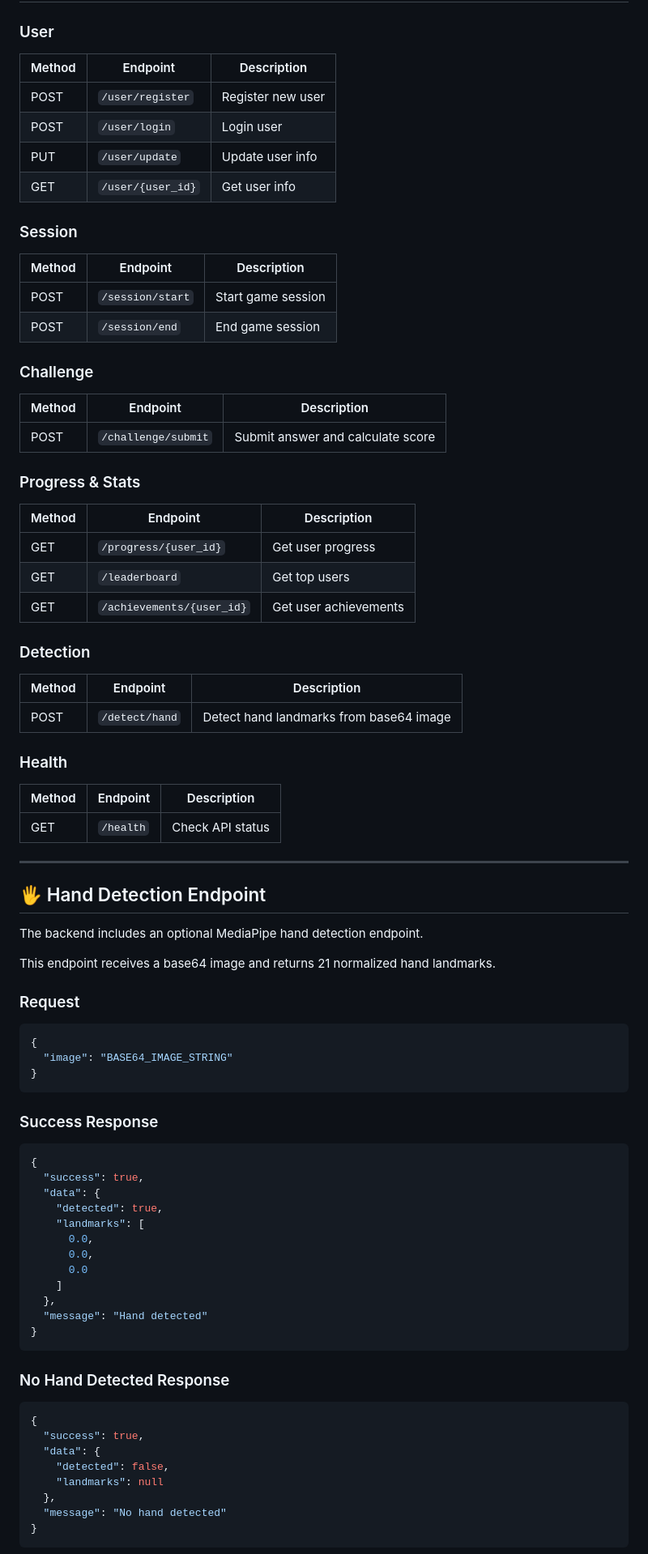
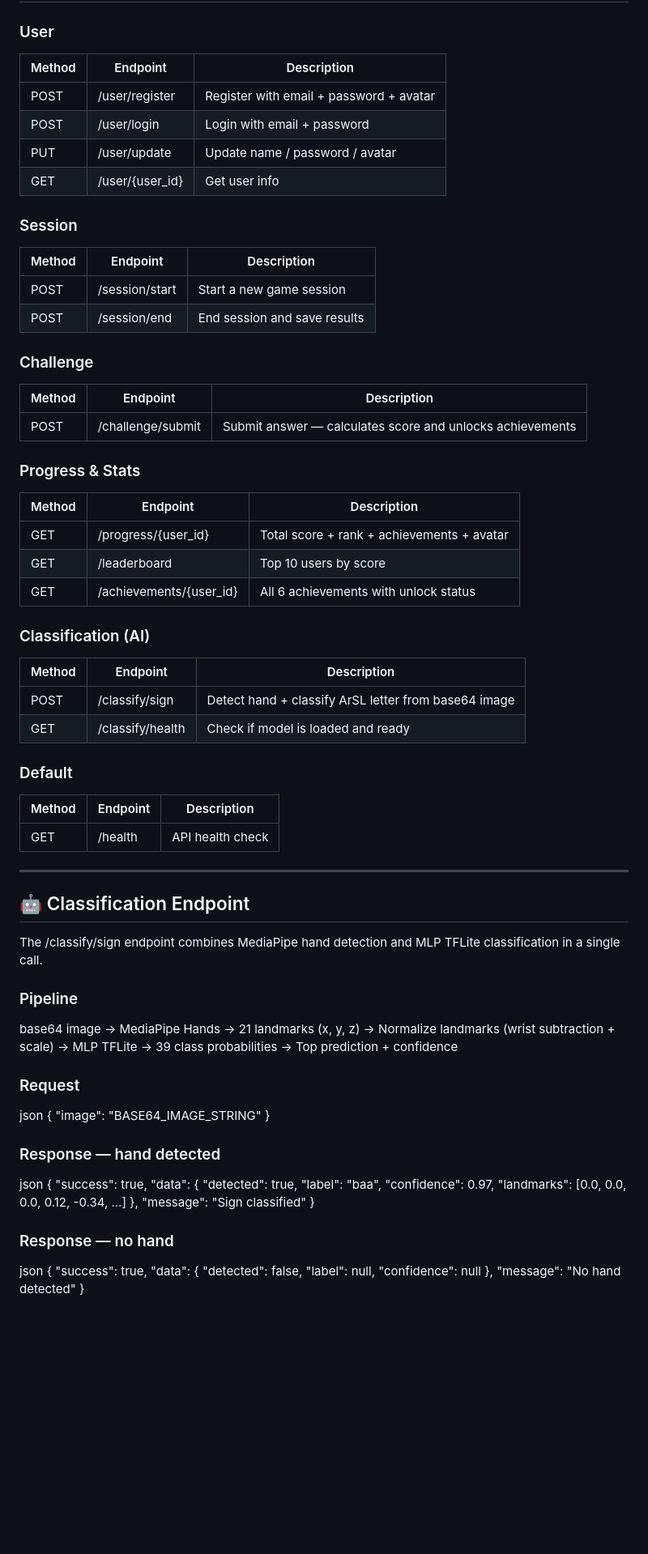
Before and after one commit to FO7S/banan-sign-language, a Markdown page: README.md, the part around one of its changes. Shown at 81% size. GitHub-like rendering; blank space fills up the shorter version.

Commit message:
update README with classify endpoint

````diff
--- a/README.md
+++ b/README.md
@@ -75,89 +78,96 @@ banan-backend/
 
 ### User
 
-| Method | Endpoint          | Description       |
-| ------ | ----------------- | ----------------- |
-| POST   | `/user/register`  | Register new user |
-| POST   | `/user/login`     | Login user        |
-| PUT    | `/user/update`    | Update user info  |
-| GET    | `/user/{user_id}` | Get user info     |
+|Method|Endpoint         |Description                            |
+|------|-----------------|---------------------------------------|
+|POST  |/user/register |Register with email + password + avatar|
+|POST  |/user/login    |Login with email + password            |
+|PUT   |/user/update   |Update name / password / avatar        |
+|GET   |/user/{user_id}|Get user info                          |
 
 ### Session
 
-| Method | Endpoint         | Description        |
-| ------ | ---------------- | ------------------ |
-| POST   | `/session/start` | Start game session |
-| POST   | `/session/end`   | End game session   |
+|Method|Endpoint        |Description                 |
+|------|----------------|----------------------------|
+|POST  |/session/start|Start a new game session    |
+|POST  |/session/end  |End session and save results|
 
 ### Challenge
 
-| Method | Endpoint            | Description                       |
-| ------ | ------------------- | --------------------------------- |
-| POST   | `/challenge/submit` | Submit answer and calculate score |
+|Method|Endpoint           |Description                                              |
+|------|-------------------|---------------------------------------------------------|
+|POST  |/challenge/submit|Submit answer — calculates score and unlocks achievements|
 
 ### Progress & Stats
 
-| Method | Endpoint                  | Description           |
-| ------ | ------------------------- | --------------------- |
-| GET    | `/progress/{user_id}`     | Get user progress     |
-| GET    | `/leaderboard`            | Get top users         |
-| GET    | `/achievements/{user_id}` | Get user achievements |
+|Method|Endpoint                 |Description                               |
+|------|-------------------------|------------------------------------------|
+|GET   |/progress/{user_id}    |Total score + rank + achievements + avatar|
+|GET   |/leaderboard           |Top 10 users by score                     |
+|GET   |/achievements/{user_id}|All 6 achievements with unlock status     |
 
-### Detection
+### Classification (AI)
 
-| Method | Endpoint       | Description                             |
-| ------ | -------------- | --------------------------------------- |
-| POST   | `/detect/hand` | Detect hand landmarks from base64 image |
+|Method|Endpoint          |Description                                         |
+|------|------------------|----------------------------------------------------|
+|POST  |/classify/sign  |Detect hand + classify ArSL letter from base64 image|
+|GET   |/classify/health|Check if model is loaded and ready                  |
 
-### Health
+### Default
 
-| Method | Endpoint  | Description      |
-| ------ | --------- | ---------------- |
-| GET    | `/health` | Check API status |
+|Method|Endpoint |Description     |
+|------|---------|----------------|
+|GET   |/health|API health check|
 
----
+-----
 
-## 🖐 Hand Detection Endpoint
+## 🤖 Classification Endpoint
 
-The backend includes an optional MediaPipe hand detection endpoint.
+The /classify/sign endpoint combines MediaPipe hand detection and MLP TFLite classification in a single call.
 
-This endpoint receives a base64 image and returns 21 normalized hand landmarks.
+### Pipeline
+
+
+base64 image
+→ MediaPipe Hands → 21 landmarks (x, y, z)
+→ Normalize landmarks (wrist subtraction + scale)
+→ MLP TFLite → 39 class probabilities
+→ Top prediction + confidence
+
 
 ### Request
 
-```json
+json
 {
   "image": "BASE64_IMAGE_STRING"
 }
-```
 
-### Success Response
 
-```json
+### Response — hand detected
+
+json
 {
   "success": true,
   "data": {
     "detected": true,
-    "landmarks": [
-      0.0,
-      0.0,
-      0.0
-    ]
+    "label": "baa",
+    "confidence": 0.97,
+    "landmarks": [0.0, 0.0, 0.0, 0.12, -0.34, ...]
   },
-  "message": "Hand detected"
+  "message": "Sign classified"
 }
-```
 
-### No Hand Detected Response
 
-```json
+### Response — no hand
+
+json
 {
   "success": true,
   "data": {
     "detected": false,
-    "landmarks": null
+    "label": null,
+    "confidence": null
   },
   "message": "No hand detected"
 }
-```
 
````
Also changed, not shown: other parts of README.md (+163 -254 lines).
